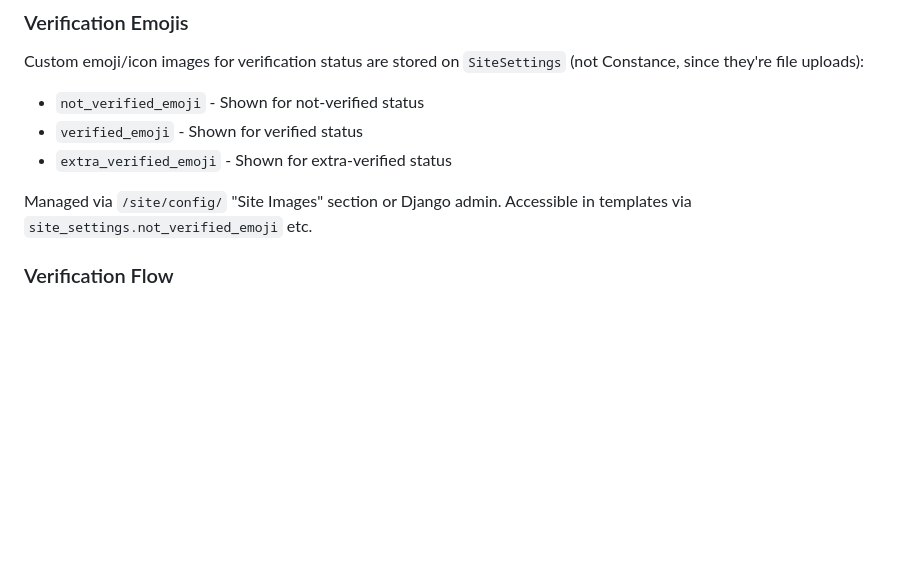
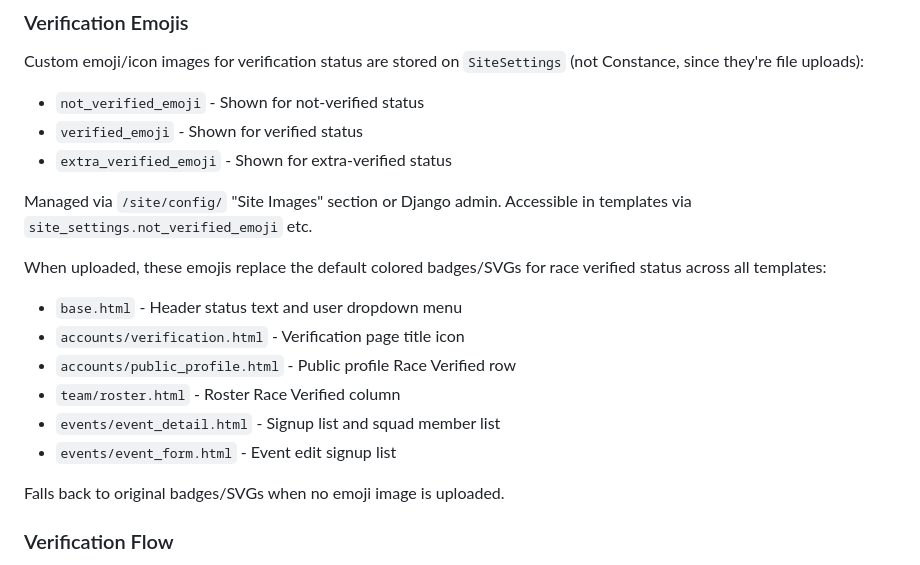
Before and after one commit to vincentdavis/GOTTA_BIKE_virtual_team_platform, a Markdown page: CLAUDE.md, the part around the change. GitHub-like rendering; blank space fills up the shorter version.

```diff
--- a/CLAUDE.md
+++ b/CLAUDE.md
@@ -468,6 +468,16 @@ Custom emoji/icon images for verification status are stored on `SiteSettings` (n
 
 Managed via `/site/config/` "Site Images" section or Django admin. Accessible in templates via `site_settings.not_verified_emoji` etc.
 
+When uploaded, these emojis replace the default colored badges/SVGs for race verified status across all templates:
+- `base.html` - Header status text and user dropdown menu
+- `accounts/verification.html` - Verification page title icon
+- `accounts/public_profile.html` - Public profile Race Verified row
+- `team/roster.html` - Roster Race Verified column
+- `events/event_detail.html` - Signup list and squad member list
+- `events/event_form.html` - Event edit signup list
+
+Falls back to original badges/SVGs when no emoji image is uploaded.
+
 ### Verification Flow
 
 1. User submits a `RaceReadyRecord` (weight, height, or power photo) via the web app
```
Also changed, not shown: docs/race-ready.md (+14 -0 lines).
